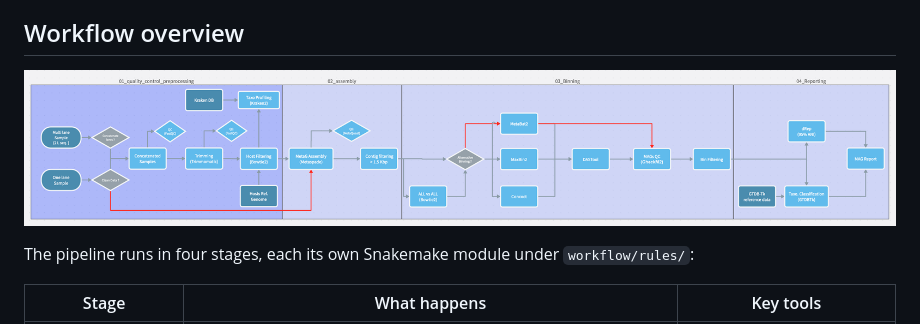
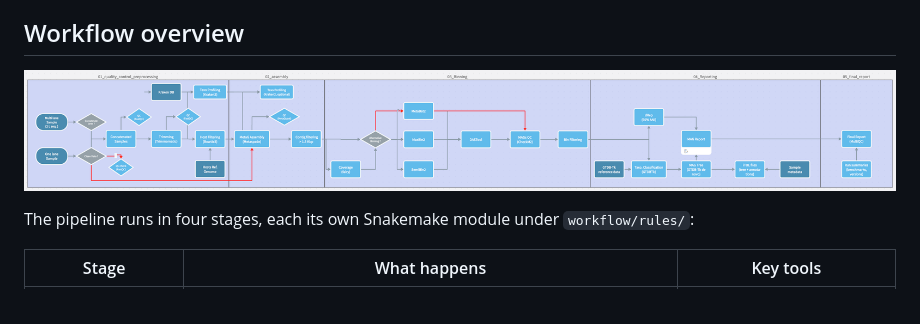
Before and after one commit to Mabe1399/Mazel_Lab_MetaG_Pipeline, a Markdown page: README.md, the part around the change. Rendered like a GitHub page; pictures changed too: docs/Metagenomic_Pipeline_Workflow.png (added), docs/workflow_diagram.png (deleted).

Commit message:
Update workflow diagram to the current pipeline
Re-exported from the MindManager source as docs/Metagenomic_Pipeline_Workflow.png
(replaces docs/workflow_diagram.png; README now points at the new name):
- Binning coverage is Fairy (alignment-free), Concoct replaced by SemiBin2,
  MAG QC is CheckM2
- QC Kraken2 profiles the trimmed reads; optional 02b profiling on clean reads
- FastQC check on the pre-cleaned-reads branch (01b)
- GTDB-Tk de novo tree and iTOL files in 04; new 05 final MultiQC report lane

Co-Authored-By: Claude Opus 5.5 <noreply@anthropic.com>

```diff
--- a/README.md
+++ b/README.md
@@ -11,7 +11,7 @@ a single aggregated MultiQC report tying it all together.
 
 ## Workflow overview
 
-![Metagenomic pipeline workflow diagram](docs/workflow_diagram.png)
+![Metagenomic pipeline workflow diagram](docs/Metagenomic_Pipeline_Workflow.png)
 
 The pipeline runs in four stages, each its own Snakemake module under `workflow/rules/`:
 
```
